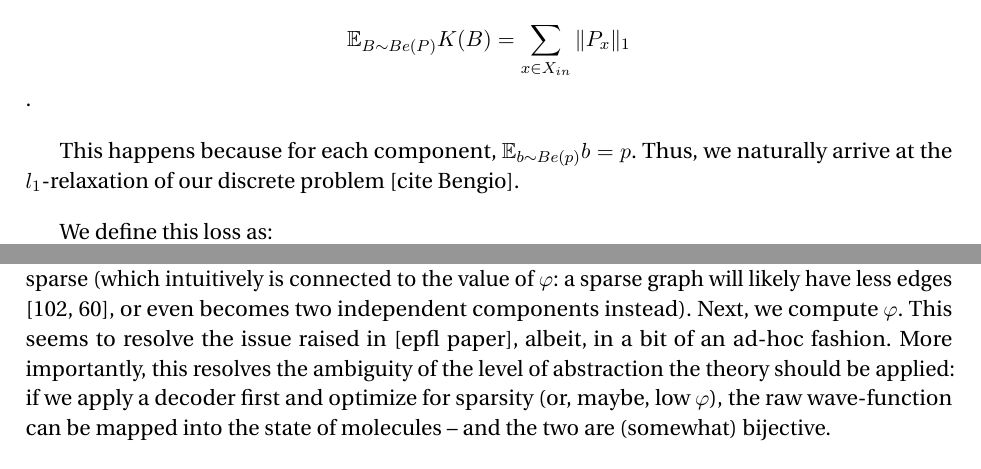
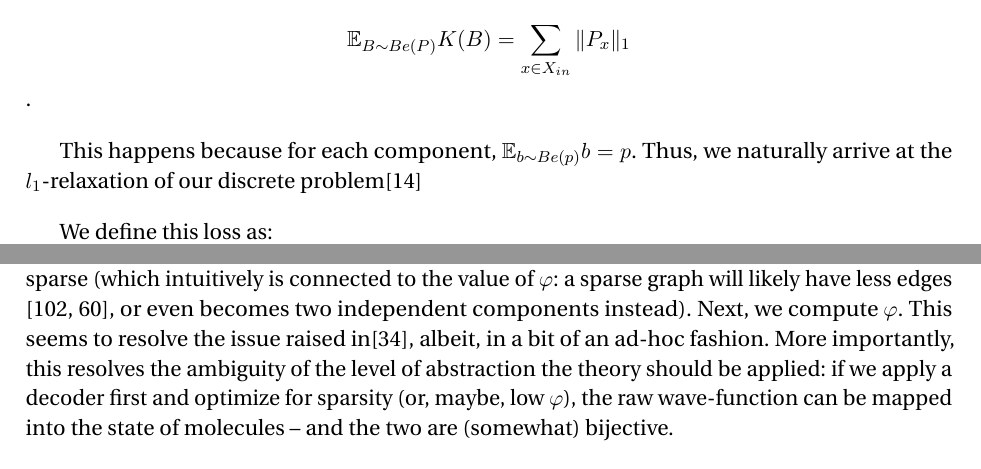
Before and after one commit to sergeivolodin/ms-thesis, a LaTeX thesis (main.tex): two parts of pages 35 and 55 of 64, joined at a grey line, cut so that both start at the same text. Compiled offline with pdfLaTeX.

Commit message:
Fix compile

```diff
--- a/main.tex
+++ b/main.tex
@@ -773,7 +773,7 @@ $$
 \mathbb E_{B\sim Be(P)}K(B)=\sum\limits_{x\in X_{in}}\|P_x\|_1
 $$.
 
-This happens because for each component, $\mathbb E_{b\sim Be(p)}b=p$. Thus, we naturally arrive at the $l_1$-relaxation of our discrete problem [cite Bengio].
+This happens because for each component, $\mathbb E_{b\sim Be(p)}b=p$. Thus, we naturally arrive at the $l_1$-relaxation of our discrete problem\cite{Bengio2013}
 
 We define this loss as:
 $$
@@ -1180,7 +1180,7 @@ While the grounding technique is known for a long time \cite{Hofstadter1994}, my
 
 Secondly, I express a hypothesis that a learned representation is crucial when dealing with the Integrated Information Theory\cite{Tononi2016}. Currently, the theory does not seem to specify at which level of abstraction it should be applied -- at the level of atoms, or at the level of molecules? Or, maybe, at the level of individual electrical components of a computer that we examine? Specifically, it is unclear what should be the "nodes", "factors" or "variables" in the model, the dependencies between which we are to examine to compute the $\varphi$. This leads to the value of $\varphi$ potentially being arbitrarily high, if a bijective transformation is applied before the analysis\cite{Doerig2019}.
 
-If we declare that we need to first apply a transformation in which the graph becomes most sparse (which intuitively is connected to the value of $\varphi$: a sparse graph will likely have less edges \cite{Seth2011,Johnson}, or even becomes two independent components instead). Next, we compute $\varphi$. This seems to resolve the issue raised in [epfl paper], albeit, in a bit of an ad-hoc fashion. More importantly, this resolves the ambiguity of the level of abstraction the theory should be applied: if we apply a decoder first and optimize for sparsity (or, maybe, low $\varphi$), the raw wave-function can be mapped into the state of molecules -- and the two are (somewhat) bijective.
+If we declare that we need to first apply a transformation in which the graph becomes most sparse (which intuitively is connected to the value of $\varphi$: a sparse graph will likely have less edges \cite{Seth2011,Johnson}, or even becomes two independent components instead). Next, we compute $\varphi$. This seems to resolve the issue raised in\cite{Doerig2019}, albeit, in a bit of an ad-hoc fashion. More importantly, this resolves the ambiguity of the level of abstraction the theory should be applied: if we apply a decoder first and optimize for sparsity (or, maybe, low $\varphi$), the raw wave-function can be mapped into the state of molecules -- and the two are (somewhat) bijective.
 
 Because of this connection between $\varphi$ and sparsity, our approach can be seen as approximately computing the $\varphi$ for the {\em environment}, in other words, how conscious it is. With this in mind, the VectorIncrement environment, for example, is not conscious: its causal graph is a union of two connected components (the "done" and the "time" is not connected to everything else), but can be seen as two "conscious" components. In contrast, the KeyChest environment's graph has only one connected component, and, thus, potentially has a non-$0$ $\varphi$ as a whole. However, this claim does not seem to be empirically testable, at least now.
 
```
Also changed, not shown: thesis.bib (+1 -1 lines), main.tex (4 more changed lines).
